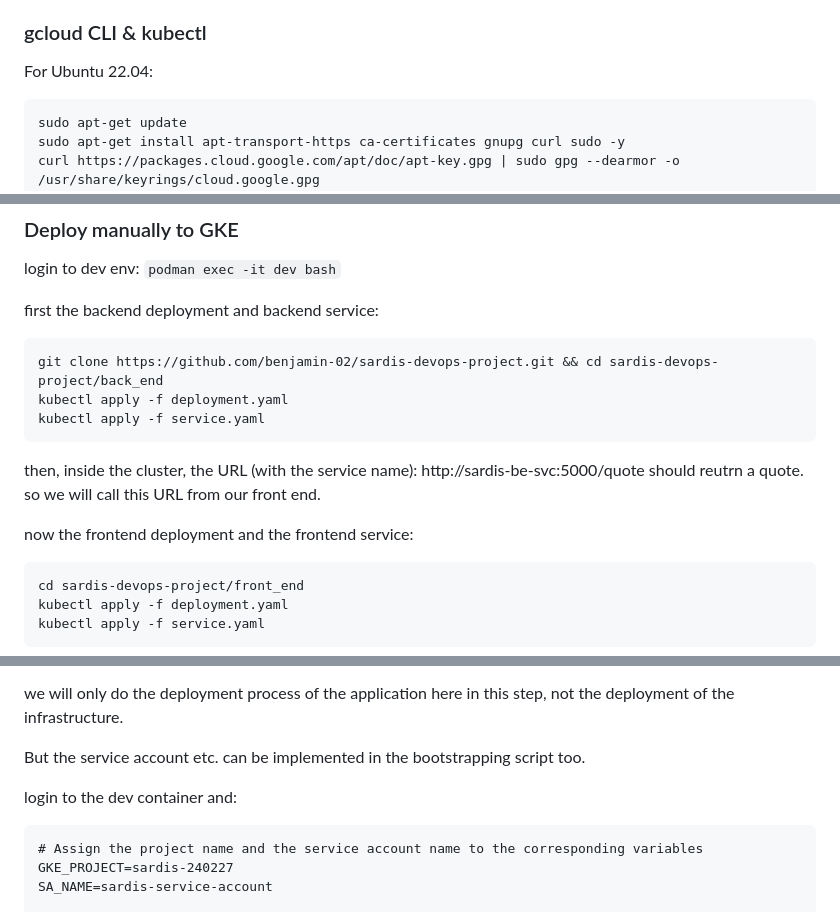
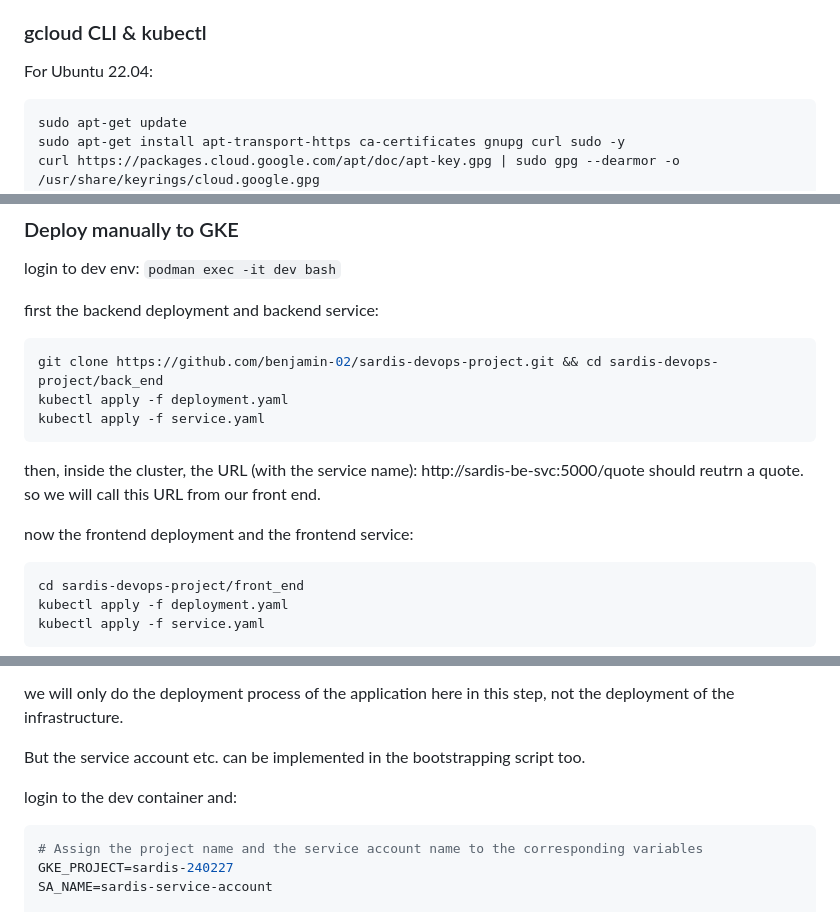
Before and after one commit to benjamin-02/sardis-devops-project, a Markdown page: README.md, 3 parts joined by grey strips. GitHub-like rendering.

````diff
--- a/README.md
+++ b/README.md
@@ -11,7 +11,7 @@ I am using an Ubuntu and VS Code. Following tools will be required for this proj
 
 ### gcloud CLI & kubectl
 For Ubuntu 22.04:
-```
+```bash
 sudo apt-get update
 sudo apt-get install apt-transport-https ca-certificates gnupg curl sudo -y
 curl https://packages.cloud.google.com/apt/doc/apt-key.gpg | sudo gpg --dearmor -o /usr/share/keyrings/cloud.google.gpg
@@ -103,7 +103,7 @@ Postman / curl
 login to dev env: `podman exec -it dev bash`
 
 first the backend deployment and backend service:
-```
+```bash
 git clone https://github.com/benjamin-02/sardis-devops-project.git && cd sardis-devops-project/back_end
 kubectl apply -f deployment.yaml
 kubectl apply -f service.yaml
@@ -112,7 +112,7 @@ then, inside the cluster, the URL (with the service name):  http://sardis-be-svc
 so we will call this URL from our front end.
 
 now the frontend deployment and the frontend service:
-```
+```bash
 cd sardis-devops-project/front_end
 kubectl apply -f deployment.yaml
 kubectl apply -f service.yaml
@@ -195,7 +195,7 @@ we will only do the deployment process of the application here in this step, not
 But the service account etc. can be implemented in the bootstrapping script too.
 
 login to the dev container and:
-```
+```bash
 # Assign the project name and the service account name to the corresponding variables
 GKE_PROJECT=sardis-240227
 SA_NAME=sardis-service-account
````
Also changed, not shown: other parts of README.md (+8 -8 lines).
